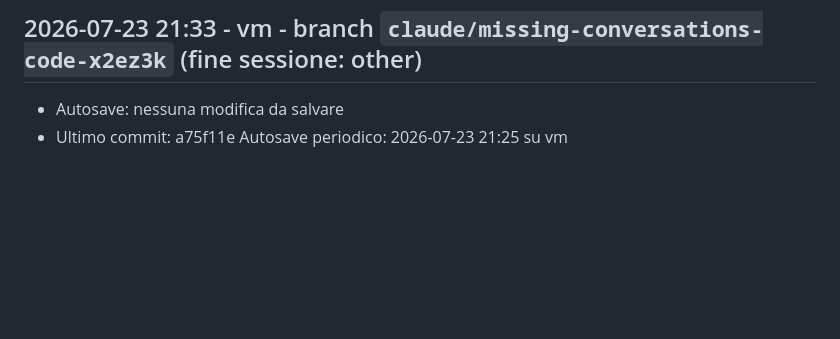
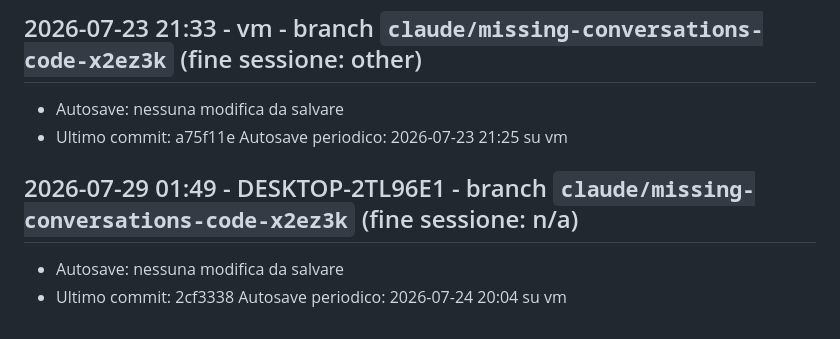
Before and after one commit to Condor78/goldentime.pro, a Markdown page: docs/devlog.md, the part around the change. Drawn GitHub-style; blank space fills up the shorter version.

Commit message:
Autosave: fine sessione 2026-07-29 01:53 su DESKTOP-2TL96E1

```diff
--- a/docs/devlog.md
+++ b/docs/devlog.md
@@ -61,3 +61,7 @@ Log automatico delle sessioni Claude Code, generato dallo hook SessionEnd (`.cla
 ## 2026-07-23 21:33 - vm - branch `claude/missing-conversations-code-x2ez3k` (fine sessione: other)
 - Autosave: nessuna modifica da salvare
 - Ultimo commit: a75f11e Autosave periodico: 2026-07-23 21:25 su vm
+
+## 2026-07-29 01:49 - DESKTOP-2TL96E1 - branch `claude/missing-conversations-code-x2ez3k` (fine sessione: n/a)
+- Autosave: nessuna modifica da salvare
+- Ultimo commit: 2cf3338 Autosave periodico: 2026-07-24 20:04 su vm
```
